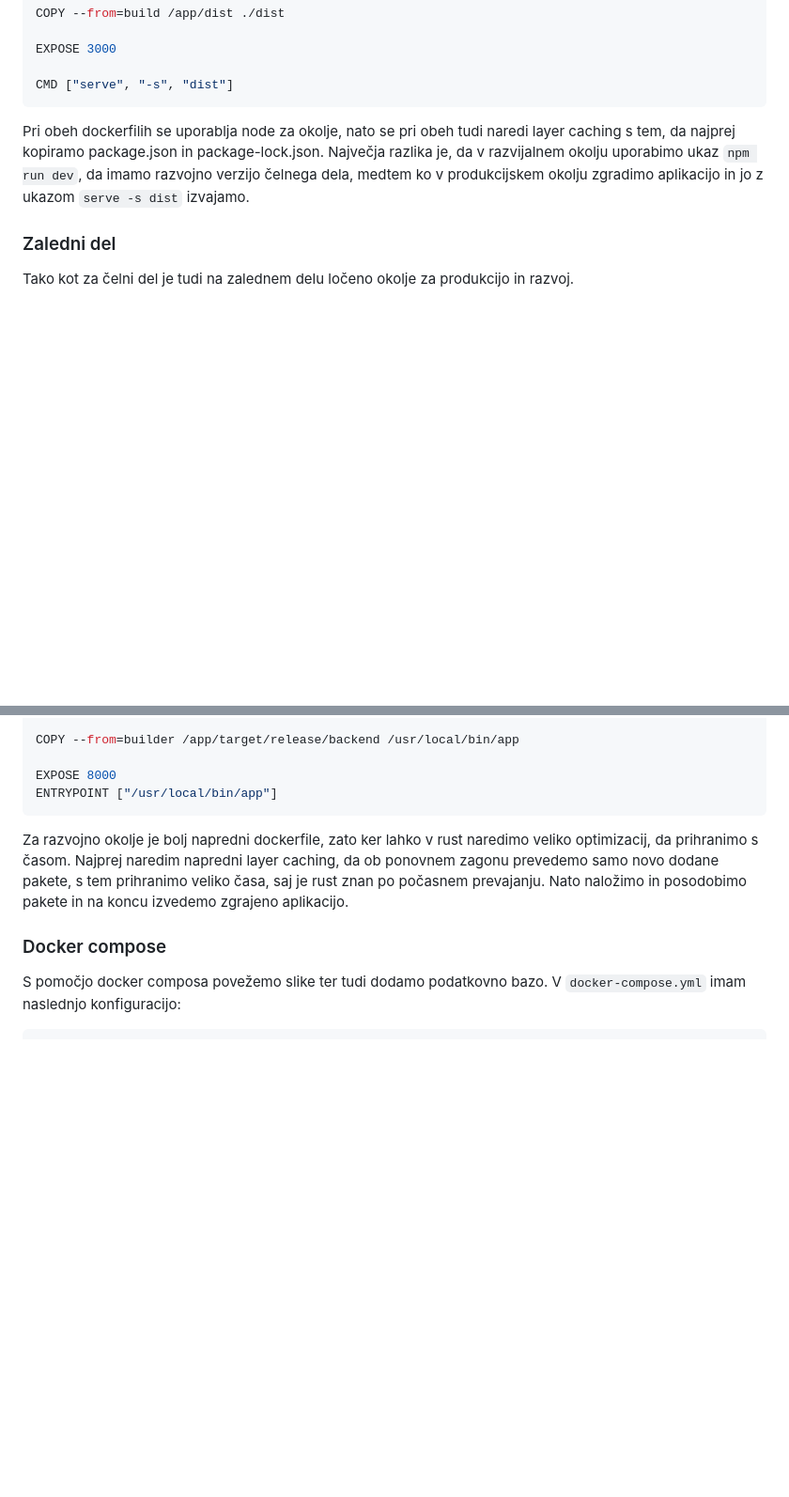
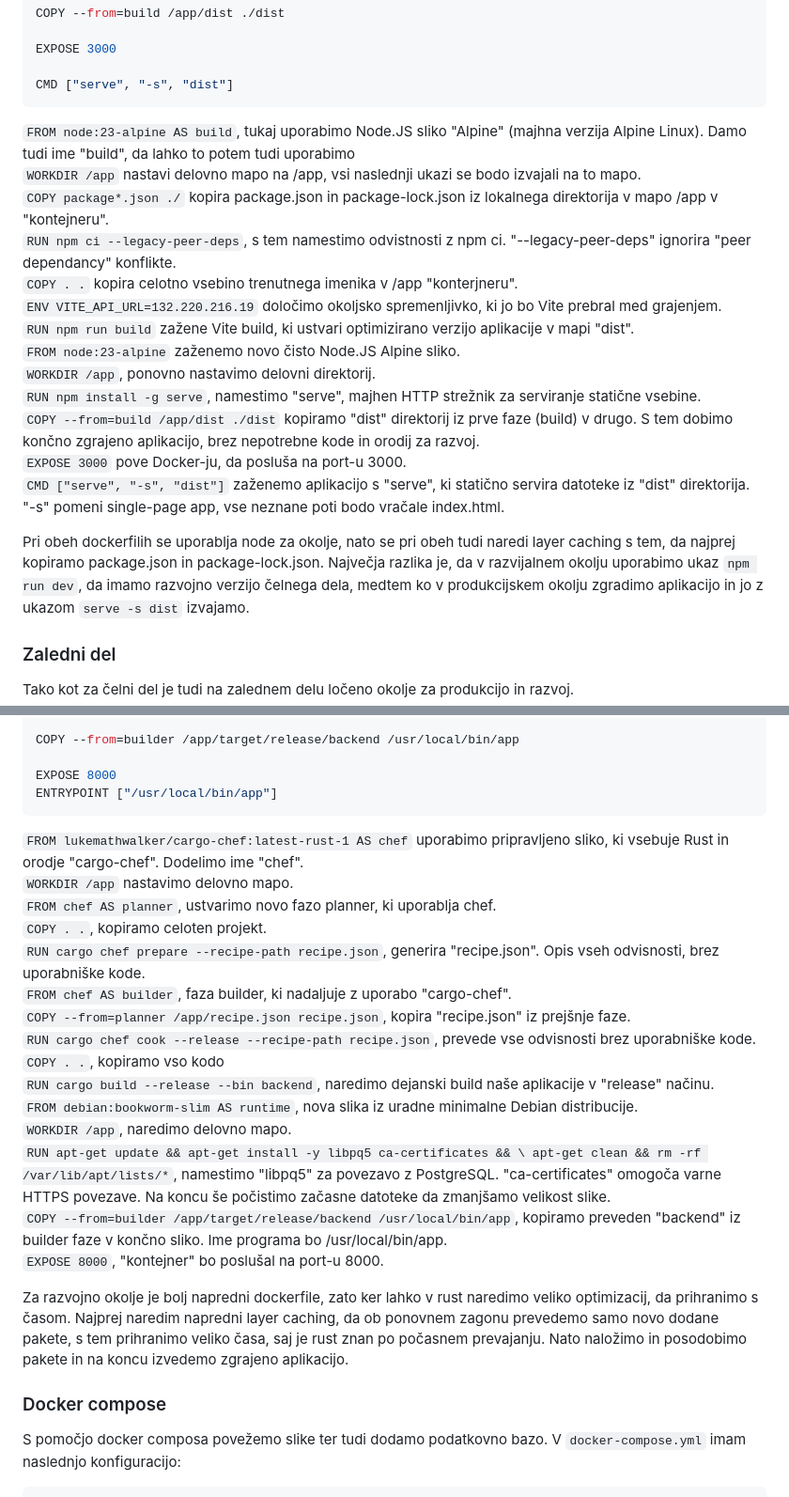
Before and after one commit to tomlidobnik/FERI-Digitalni-dvojcek, a Markdown page: docs/sistemska_administracija_porocilo1.md, 2 parts joined by grey strips. Shown at 94% size. Drawn GitHub-style; blank space fills up the shorter version.

Commit message:
Dopolnitev Docker Slike (SCRUM-181)

````diff
--- a/docs/sistemska_administracija_porocilo1.md
+++ b/docs/sistemska_administracija_porocilo1.md
@@ -50,6 +57,21 @@ EXPOSE 3000
 
 CMD ["serve", "-s", "dist"]
 ```
+`FROM node:23-alpine AS build`, tukaj uporabimo Node.JS sliko "Alpine" (majhna verzija Alpine Linux). Damo tudi ime "build", da lahko to potem tudi uporabimo<br>
+`WORKDIR /app` nastavi delovno mapo na /app, vsi naslednji ukazi se bodo izvajali na to mapo.<br>
+`COPY package*.json ./` kopira package.json in package-lock.json iz lokalnega direktorija v mapo /app v "kontejneru".<br>
+`RUN npm ci --legacy-peer-deps`, s tem namestimo odvistnosti z npm ci. "--legacy-peer-deps" ignorira "peer dependancy" konflikte.<br>
+`COPY . .` kopira celotno vsebino trenutnega imenika v /app "konterjneru".<br>
+`ENV VITE_API_URL=132.220.216.19` določimo okoljsko spremenljivko, ki jo bo Vite prebral med grajenjem.<br>
+`RUN npm run build` zažene Vite build, ki ustvari optimizirano verzijo aplikacije v mapi "dist".<br>
+`FROM node:23-alpine` zaženemo novo čisto Node.JS Alpine sliko.<br>
+`WORKDIR /app`, ponovno nastavimo delovni direktorij.<br>
+`RUN npm install -g serve`, namestimo "serve", majhen HTTP strežnik za serviranje statične vsebine.<br>
+`COPY --from=build /app/dist ./dist` kopiramo "dist" direktorij iz prve faze (build) v drugo.
+S tem dobimo končno zgrajeno aplikacijo, brez nepotrebne kode in orodij za razvoj.<br>
+`EXPOSE 3000` pove Docker-ju, da posluša na port-u 3000.<br>
+`CMD ["serve", "-s", "dist"]` zaženemo aplikacijo s "serve", ki statično servira datoteke iz "dist" direktorija. "-s" pomeni single-page app, vse neznane poti bodo vračale index.html.<br>
+
 
 Pri obeh dockerfilih se uporablja node za okolje, nato se pri obeh tudi naredi layer caching s tem, da najprej kopiramo package.json in package-lock.json. Največja razlika je, da v razvijalnem okolju uporabimo ukaz `npm run dev`, da imamo razvojno verzijo čelnega dela, medtem ko v produkcijskem okolju zgradimo aplikacijo in jo z ukazom `serve -s dist` izvajamo.
 
@@ -107,6 +143,23 @@ COPY --from=builder /app/target/release/backend /usr/local/bin/app
 EXPOSE 8000
 ENTRYPOINT ["/usr/local/bin/app"]
 ```
+`FROM lukemathwalker/cargo-chef:latest-rust-1 AS chef` uporabimo pripravljeno sliko, ki vsebuje Rust in orodje "cargo-chef". Dodelimo ime "chef".<br>
+`WORKDIR /app` nastavimo delovno mapo.<br>
+`FROM chef AS planner`, ustvarimo novo fazo planner, ki uporablja chef.<br>
+`COPY . .`, kopiramo celoten projekt.<br>
+`RUN cargo chef prepare --recipe-path recipe.json`, generira "recipe.json". Opis vseh odvisnosti, brez uporabniške kode.<br>
+`FROM chef AS builder`, faza builder, ki nadaljuje z uporabo "cargo-chef".<br>
+`COPY --from=planner /app/recipe.json recipe.json`, kopira "recipe.json" iz prejšnje faze.<br>
+`RUN cargo chef cook --release --recipe-path recipe.json`, prevede vse odvisnosti brez uporabniške kode.<br>
+`COPY . .`, kopiramo vso kodo<br>
+`RUN cargo build --release --bin backend`, naredimo dejanski build naše aplikacije v "release" načinu.<br>
+`FROM debian:bookworm-slim AS runtime`, nova slika iz uradne minimalne Debian distribucije.<br>
+`WORKDIR /app`, naredimo delovno mapo.<br>
+`RUN apt-get update && apt-get install -y libpq5 ca-certificates && \
+    apt-get clean && rm -rf /var/lib/apt/lists/*`, namestimo "libpq5" za povezavo z PostgreSQL. "ca-certificates" omogoča varne HTTPS povezave. Na koncu še počistimo začasne datoteke da zmanjšamo velikost slike.<br>
+`COPY --from=builder /app/target/release/backend /usr/local/bin/app`, kopiramo preveden "backend" iz builder faze v končno sliko. Ime programa bo /usr/local/bin/app. <br>
+`EXPOSE 8000`, "kontejner" bo poslušal na port-u 8000.<br>
+
 
 Za razvojno okolje je bolj napredni dockerfile, zato ker lahko v rust naredimo veliko optimizacij, da prihranimo s časom. Najprej naredim napredni layer caching, da ob ponovnem zagonu prevedemo samo novo dodane pakete, s tem prihranimo veliko časa, saj je rust znan po počasnem prevajanju. Nato naložimo in posodobimo pakete in na koncu izvedemo zgrajeno aplikacijo.
 
````
Also changed, not shown: other parts of docs/sistemska_administracija_porocilo1.md (+21 -0 lines).
